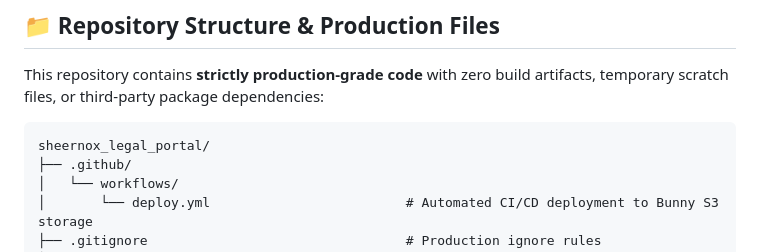
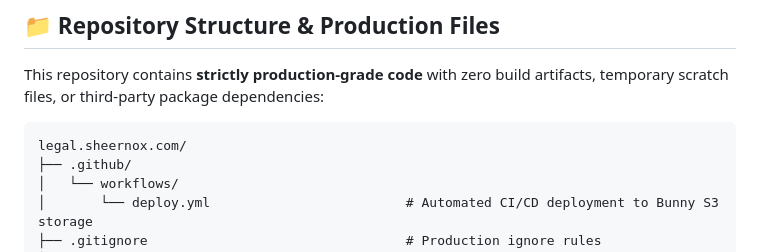
Before and after one commit to vSkilled/legal.sheernox.com, a Markdown page: README.md, the part around the change. Drawn GitHub-style.

Commit message:
docs: update repository name references to legal.sheernox.com

````diff
--- a/README.md
+++ b/README.md
@@ -65,7 +65,7 @@ Every page across the Legal Portal integrates a standardized, responsive enterpr
 This repository contains **strictly production-grade code** with zero build artifacts, temporary scratch files, or third-party package dependencies:
 
 ```text
-sheernox_legal_portal/
+legal.sheernox.com/
 ├── .github/
 │   └── workflows/
 │       └── deploy.yml                         # Automated CI/CD deployment to Bunny S3 storage
````
Also changed, not shown: AGENTS.md (+3 -3 lines).
